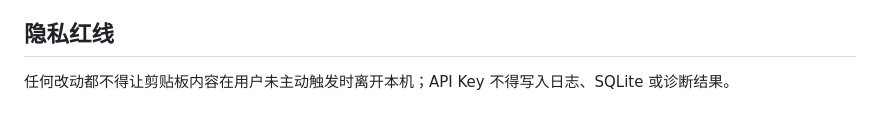
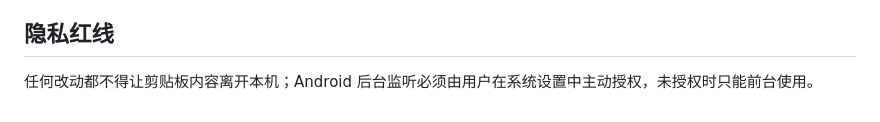
Before and after one commit to ice-a/fde-clip, a Markdown page: CONTRIBUTING.md, the part around the change. GitHub-like rendering.

```diff
--- a/CONTRIBUTING.md
+++ b/CONTRIBUTING.md
@@ -40,4 +40,4 @@ pnpm tauri dev
 
 ## 隐私红线
 
-任何改动都不得让剪贴板内容在用户未主动触发时离开本机；API Key 不得写入日志、SQLite 或诊断结果。
+任何改动都不得让剪贴板内容离开本机；Android 后台监听必须由用户在系统设置中主动授权，未授权时只能前台使用。
```
Also changed, not shown: README.md (+57 -40 lines), docs/images/dashboard.png (added), docs/images/recipes.png (added), 3 other files.
